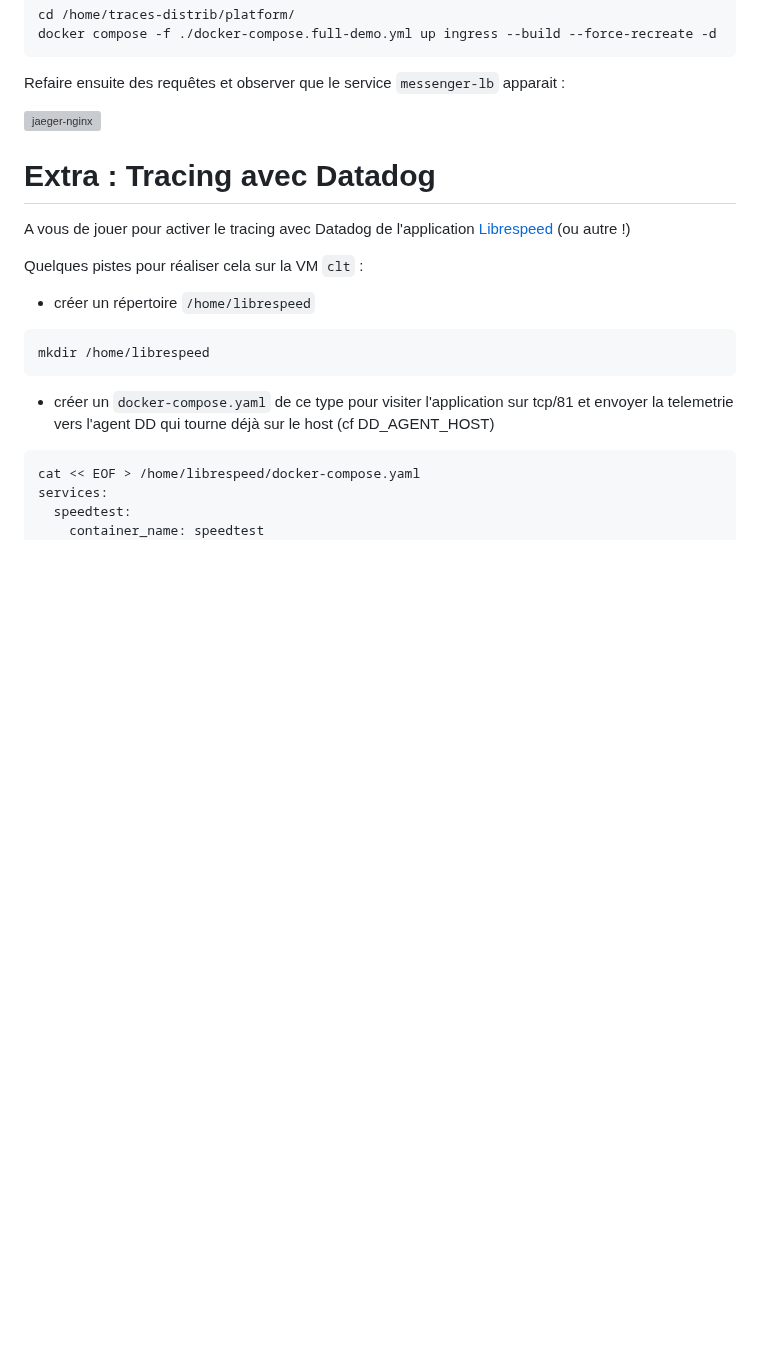
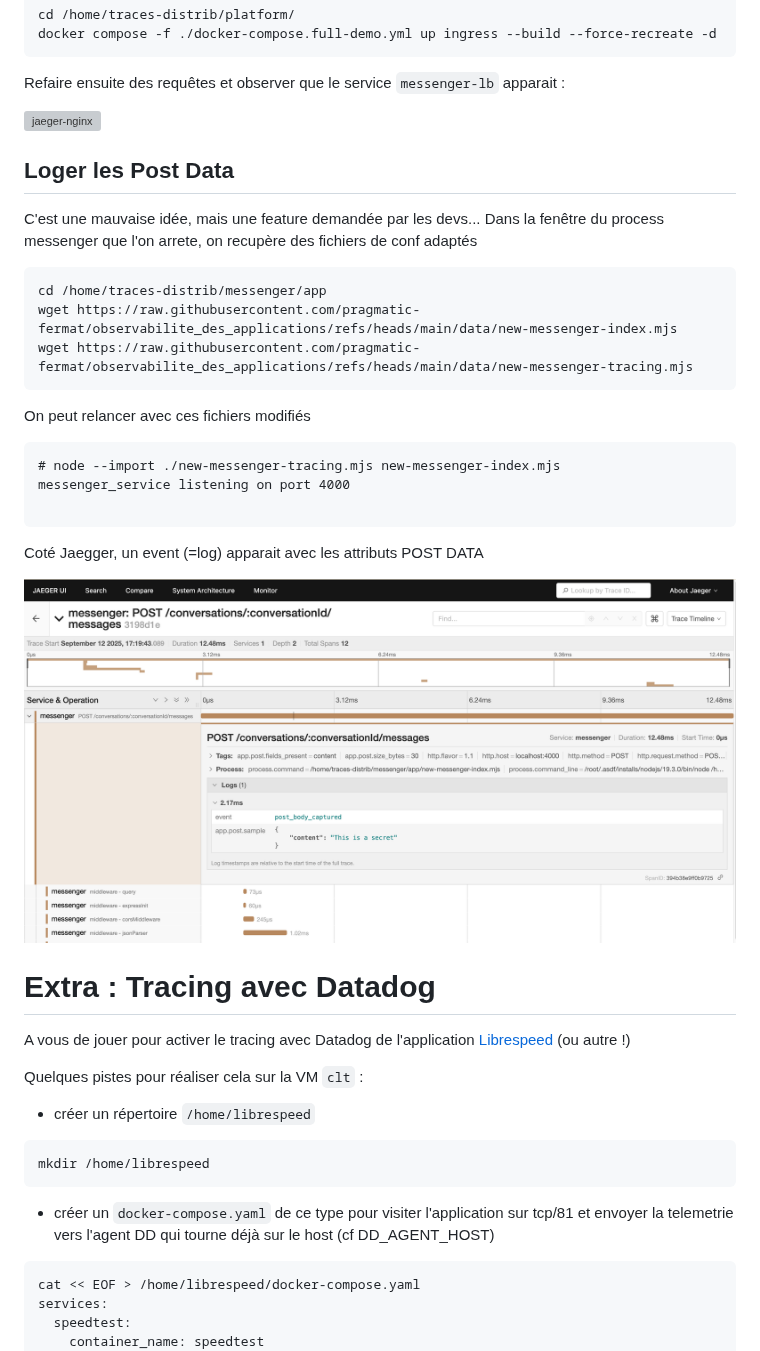
Before and after one commit to pragmatic-fermat/observabilite_des_applications, a Markdown page: Lab_Traces_Distribuees.md, the part around the change. Drawn GitHub-style; pictures changed too: img/jaeger-post-data.png (added); blank space fills up the shorter version; grey boxes are pictures that could not be loaded.

Commit message:
Add post data logging

````diff
--- a/Lab_Traces_Distribuees.md
+++ b/Lab_Traces_Distribuees.md
@@ -600,6 +600,26 @@ Refaire ensuite des requêtes et observer que le service `messenger-lb` apparait
 
 ![jaeger-nginx](/img/jaeger-nginx.png)
 
+## Loger les Post Data
+
+C'est une mauvaise idée, mais une feature demandée par les devs...
+Dans la fenêtre du process messenger que l'on arrete, on recupère des fichiers de conf adaptés
+
+```
+cd /home/traces-distrib/messenger/app
+wget https://raw.githubusercontent.com/pragmatic-fermat/observabilite_des_applications/refs/heads/main/data/new-messenger-index.mjs
+wget https://raw.githubusercontent.com/pragmatic-fermat/observabilite_des_applications/refs/heads/main/data/new-messenger-tracing.mjs
+```
+
+On peut relancer avec ces fichiers modifiés
+```
+# node --import ./new-messenger-tracing.mjs new-messenger-index.mjs
+messenger_service listening on port 4000
+
+```
+Coté Jaegger, un event (=log) apparait avec les attributs POST DATA
+
+![jaeger-post-data](/img/jaeger-post-data.png)
 
 # Extra : Tracing avec Datadog
 
````
